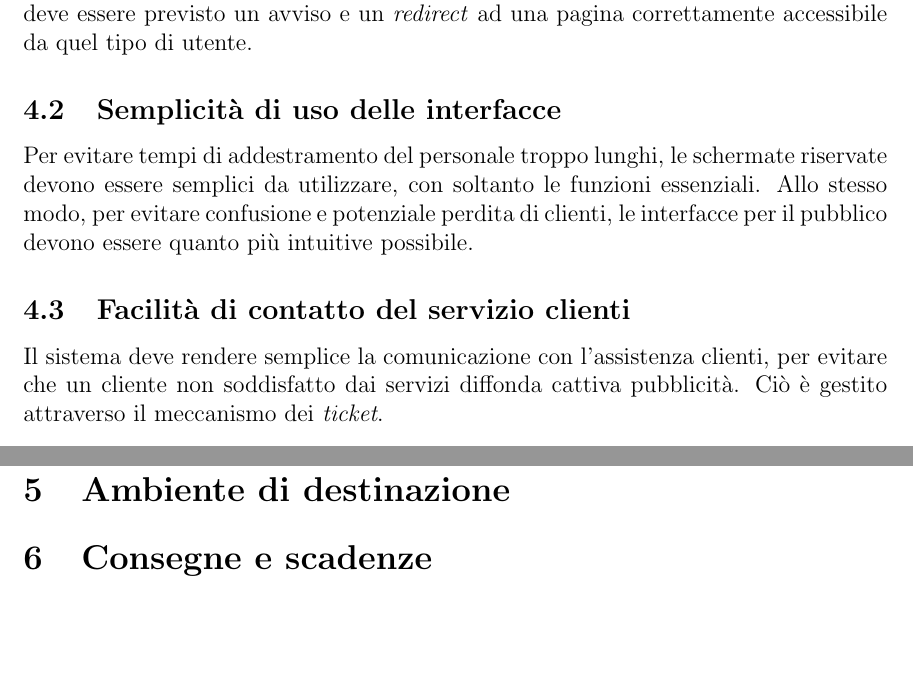
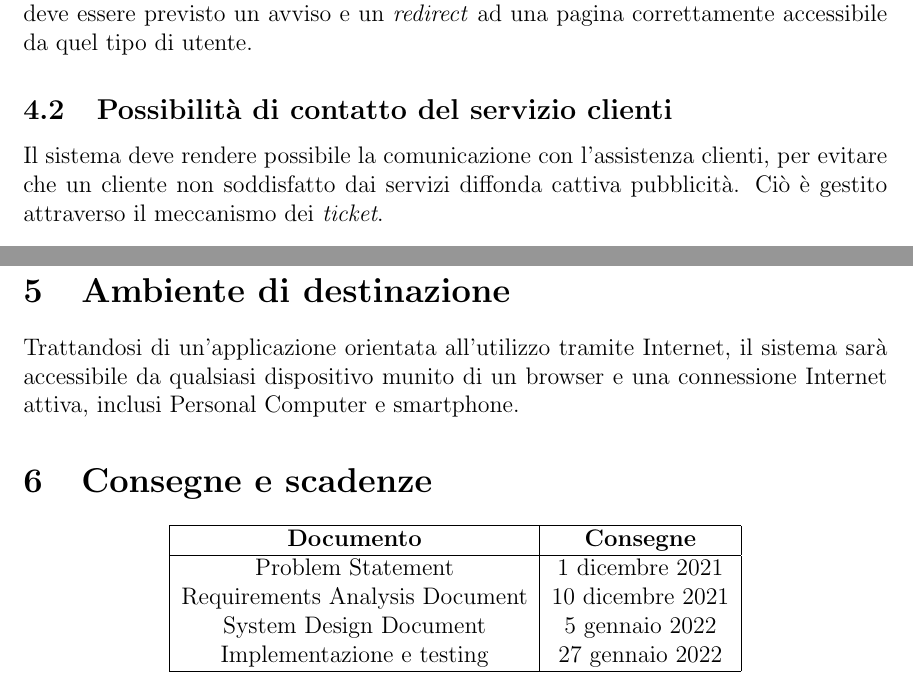
Before and after one commit to nguadagno/TecStore, a LaTeX document (.doc/Problem Statement/ProblemStatement.tex): two parts of pages 19 and 20 of 20, joined at a grey line, cut so that both start at the same text, the shorter picture padded with empty space. Compiled offline with pdfLaTeX.

Commit message:
Riorganizzazione file

```diff
--- a/Documentazione/Problem Statement/ProblemStatement.tex
+++ b/.doc/Problem Statement/ProblemStatement.tex
@@ -11,6 +11,7 @@
 
 \author{Natale Guadagno, Paolo Patrone}
 \title{Problem Statement - TecStore}
+\renewcommand{\contentsname}{Contenuti}
 
 \usepackage{hyperref}
 \hypersetup{
@@ -224,12 +231,12 @@ Il sistema deve prevedere tutte le pratiche di sicurezza fondamentali, come l'ut
 In accordo con il Regolamento UE 2016/679, anche noto come General Data Protection Regulation, "GDPR", all'utente sarà descritto l'utilizzo che si farà dei dati raccolti durante il suo uso della piattaforma e sarà possibile la cancellazione totale di tutti i dati pertinenti, meno i dati necessari al mantenimento di un inventario accurato. \\
 In caso di tentativo di accesso a schermate riservate da parte di un utente consumatore o viceversa, ovvero un utente del personale che cerca di accedere al catalogo, deve essere previsto un avviso e un \textit{redirect} ad una pagina correttamente accessibile da quel tipo di utente.
 
-\subsection{Semplicità di uso delle interfacce}
-Per evitare tempi di addestramento del personale troppo lunghi, le schermate riservate devono essere semplici da utilizzare, con soltanto le funzioni essenziali.
-Allo stesso modo, per evitare confusione e potenziale perdita di clienti, le interfacce per il pubblico devono essere quanto più intuitive possibile.
+% \subsection{Semplicità di uso delle interfacce}
+% Per evitare tempi di addestramento del personale troppo lunghi, le schermate riservate devono essere semplici da utilizzare, con soltanto le funzioni essenziali.
+% Allo stesso modo, per evitare confusione e potenziale perdita di clienti, le interfacce per il pubblico devono essere quanto più intuitive possibile.
 
-\subsection{Facilità di contatto del servizio clienti}
-Il sistema deve rendere semplice la comunicazione con l'assistenza clienti, per evitare che un cliente non soddisfatto dai servizi diffonda cattiva pubblicità. Ciò è gestito attraverso il meccanismo dei \textit{ticket}.
+\subsection{Possibilità di contatto del servizio clienti}
+Il sistema deve rendere possibile la comunicazione con l'assistenza clienti, per evitare che un cliente non soddisfatto dai servizi diffonda cattiva pubblicità. Ciò è gestito attraverso il meccanismo dei \textit{ticket}.
 
 \subsection{Affidabilità}
 Il sistema deve garantire un \emph{uptime} di almeno il 99.9\%, ovvero un \textit{downtime} annualizzato di meno di 9 ore. Ciò è cruciale per far sì che l'utenza non venga scoraggiata dall'utilizzo di TecStore come negozio primario, creando perdite potenziali molto alte. \footnote{https://www.the20.com/blog/the-cost-of-it-downtime/}
@@ -245,6 +252,21 @@ Sarà utilizzata un'architettura Three-Tier per separare la gestione dei dati, i
 Sarà utilizzata la tecnologia JSP con servlet su server Tomcat per la presentazione delle pagine web all'utente , un database MariaDB per la memorizzazione dei dati e ogni utente utilizzerà un comune browser web per accedere al sistema.
 
 \section{Ambiente di destinazione}
+
+Trattandosi di un'applicazione orientata all'utilizzo tramite Internet, il sistema sarà accessibile da qualsiasi dispositivo munito di un browser e una connessione Internet attiva, inclusi Personal Computer e smartphone.
+
 \section{Consegne e scadenze}
 
+\begin{center}
+\begin{tabular} {| c | c |}
+\hline
+\textbf{Documento} & \textbf{Consegne} \\
+\hline
+Problem Statement & 1 dicembre 2021 \\
+Requirements Analysis Document & 10 dicembre 2021 \\
+System Design Document & 5 gennaio 2022 \\
+Implementazione e testing & 27 gennaio 2022 \\
+\hline
+\end{tabular}
+\end{center}
 \end{document}
```
Also changed, not shown: .doc/Problem Statement/ProblemStatement.pdf (added), .doc/Problem Statement/img/anagrafica.png (renamed from Documentazione/Problem Statement/img/anagrafica.png), .doc/Problem Statement/img/assistenza.png (renamed from Documentazione/Problem Statement/img/assistenza.png), .doc/Problem Statement/img/carrello.png (renamed from Documentazione/Problem Statement/img/carrello.png), .doc/Problem Statement/img/carta.png (renamed from Documentazione/Problem Statement/img/carta.png), .doc/Problem Statement/img/catalogo.png (renamed from Documentazione/Problem Statement/img/catalogo.png), .doc/Problem Statement/img/centralino.png (renamed from Documentazione/Problem Statement/img/centralino.png), .doc/Problem Statement/img/conferma.png (renamed from Documentazione/Problem Statement/img/conferma.png), .doc/Problem Statement/img/homepage.png (renamed from Documentazione/Problem Statement/img/homepage.png), .doc/Problem Statement/img/homepage_login.png (renamed from Documentazione/Problem Statement/img/homepage_login.png), .doc/Problem Statement/img/login.png (renamed from Documentazione/Problem Statement/img/login.png), .doc/Problem Statement/img/magazzino.png (renamed from Documentazione/Problem Statement/img/magazzino.png), .doc/Problem Statement/img/nuovodipendente.png (renamed from Documentazione/Problem Statement/img/nuovodipendente.png), .doc/Problem Statement/img/nuovodipendente2.png (renamed from Documentazione/Problem Statement/img/nuovodipendente2.png), 5 more files, 4 other files.
